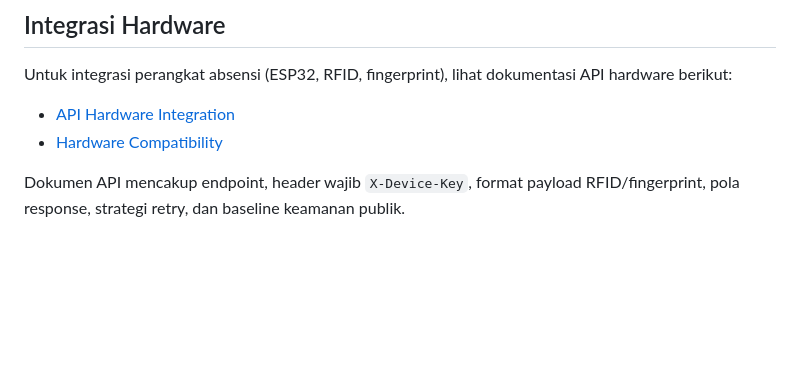
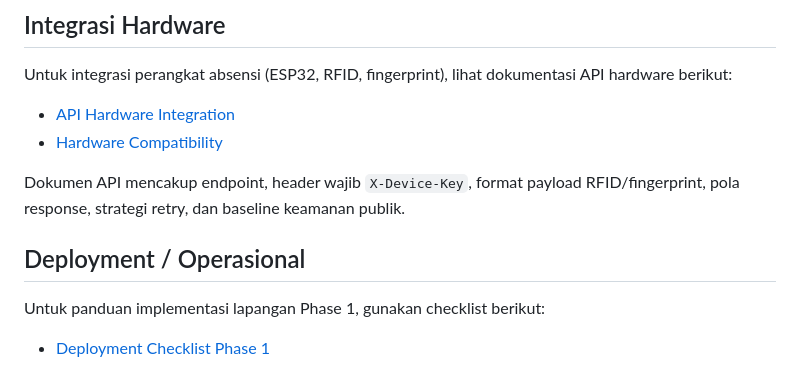
Before and after one commit to ansori-riza/siabsen, a Markdown page: README.md, the part around the change. Drawn GitHub-style; blank space fills up the shorter version.

Commit message:
docs: add phase 1 deployment checklist

```diff
--- a/README.md
+++ b/README.md
@@ -66,3 +66,9 @@ Untuk integrasi perangkat absensi (ESP32, RFID, fingerprint), lihat dokumentasi
 - [Hardware Compatibility](docs/HARDWARE_COMPATIBILITY.md)
 
 Dokumen API mencakup endpoint, header wajib `X-Device-Key`, format payload RFID/fingerprint, pola response, strategi retry, dan baseline keamanan publik.
+
+## Deployment / Operasional
+
+Untuk panduan implementasi lapangan Phase 1, gunakan checklist berikut:
+
+- [Deployment Checklist Phase 1](docs/DEPLOYMENT_PHASE1.md)
```
Also changed, not shown: docs/DEPLOYMENT_PHASE1.md (added, +59 -0 lines).
